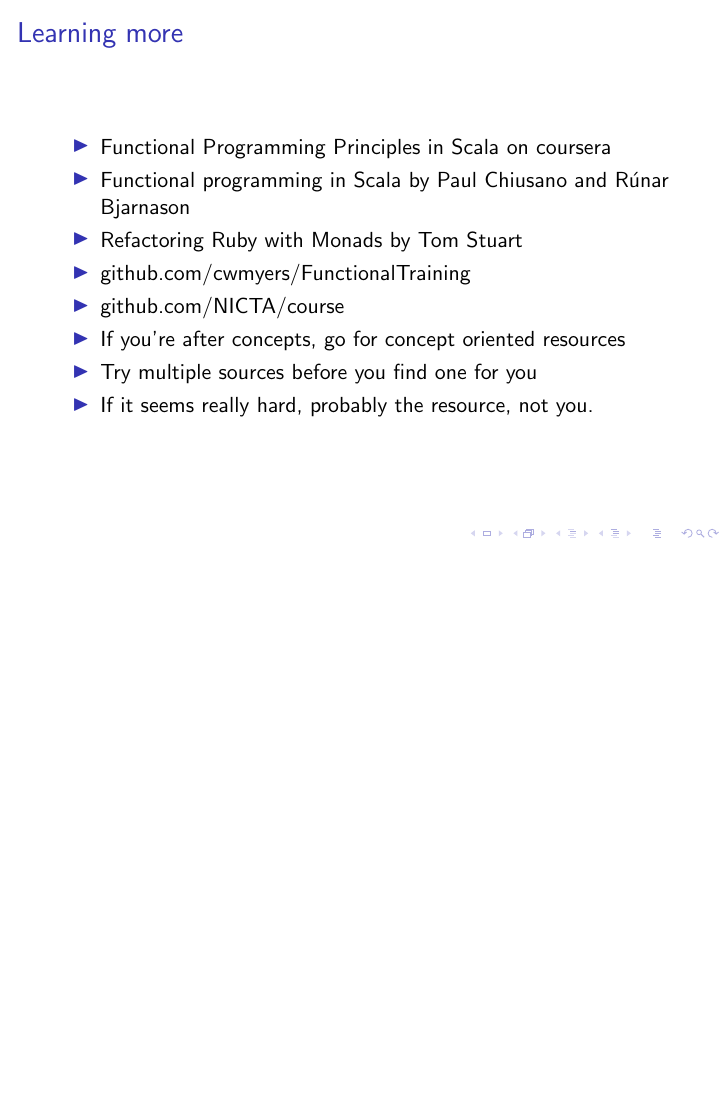
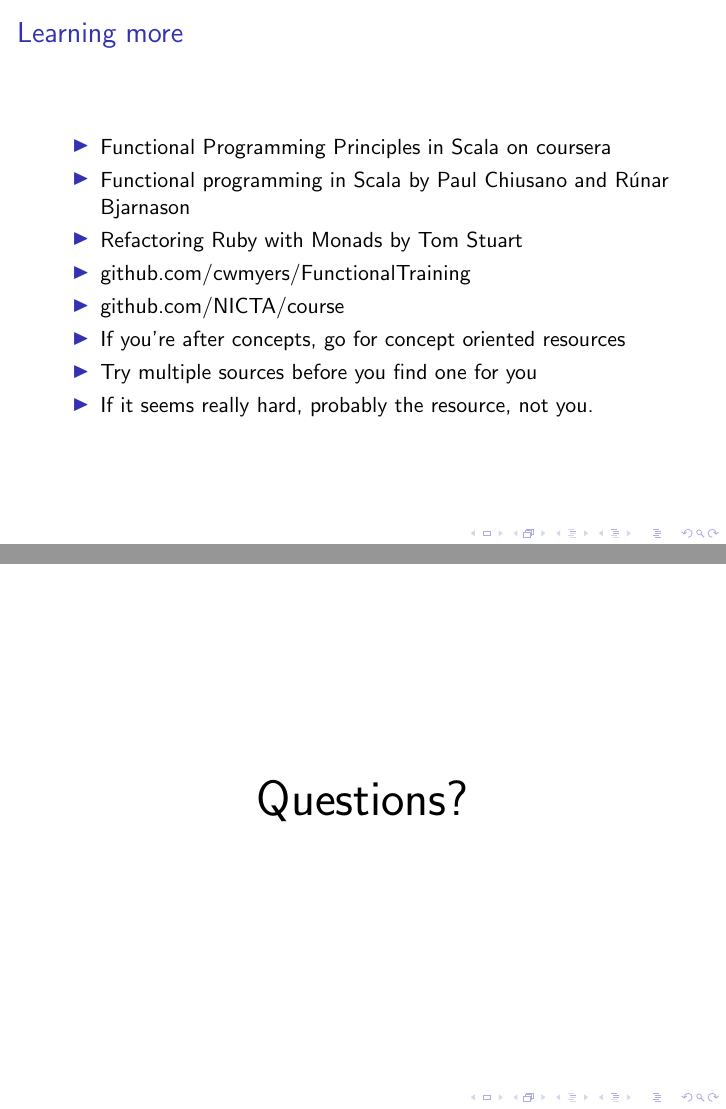
Before and after one commit to beegibson/fp-for-rubyists, LaTeX slides (slides.tex): page 15 of 15 before the commit and pages 15 and 16 of 16 after it, the two joined at a grey line, the shorter picture padded with empty space. Compiled offline with pdfLaTeX.

Commit message:
Add questions slide

```diff
--- a/slides.tex
+++ b/slides.tex
@@ -149,4 +149,10 @@
   \end{itemize}
 \end{frame}
 
+\begin{frame}
+  \begin{center}
+    \Huge Questions?
+  \end{center}
+\end{frame}
+
 \end{document}
```
